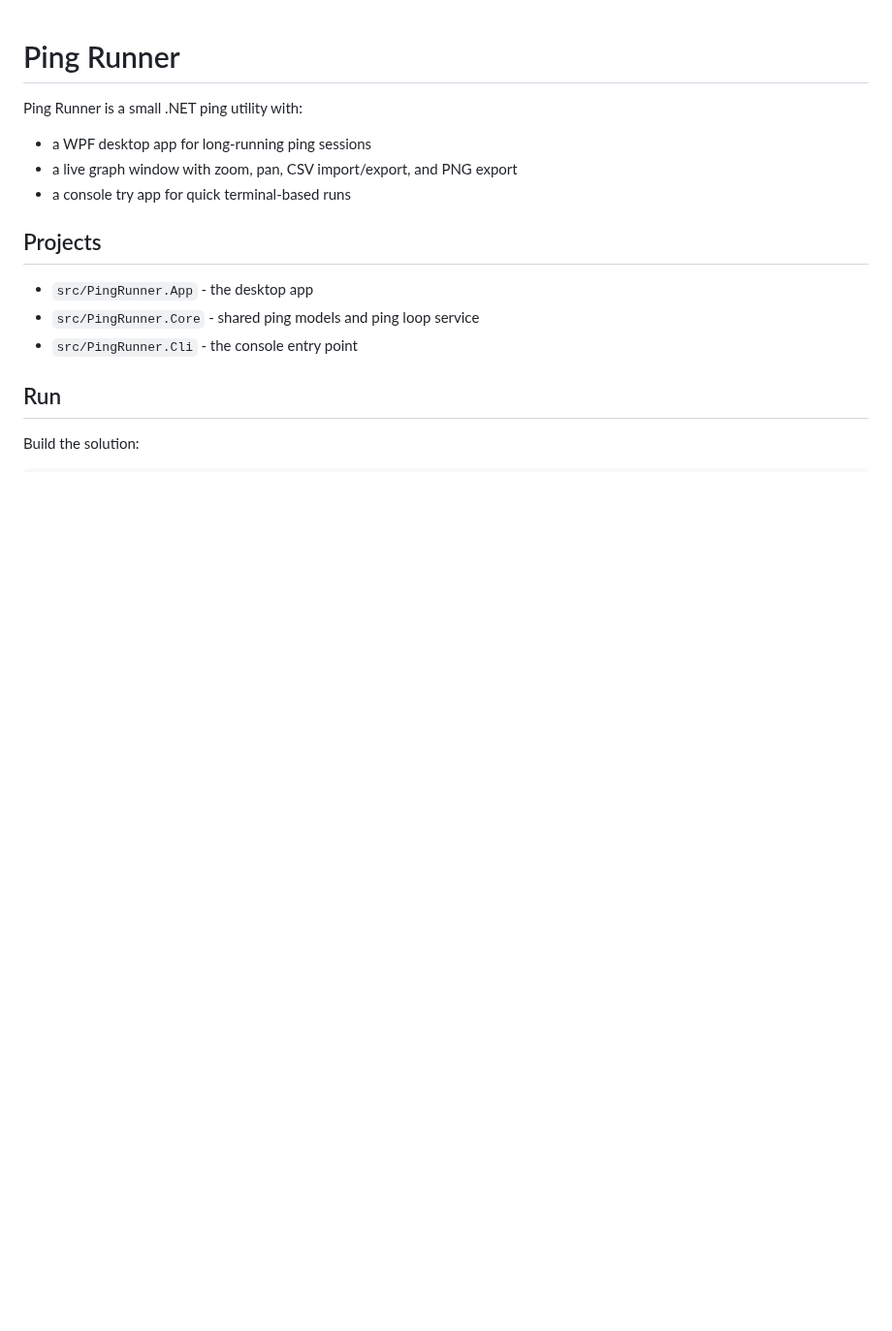
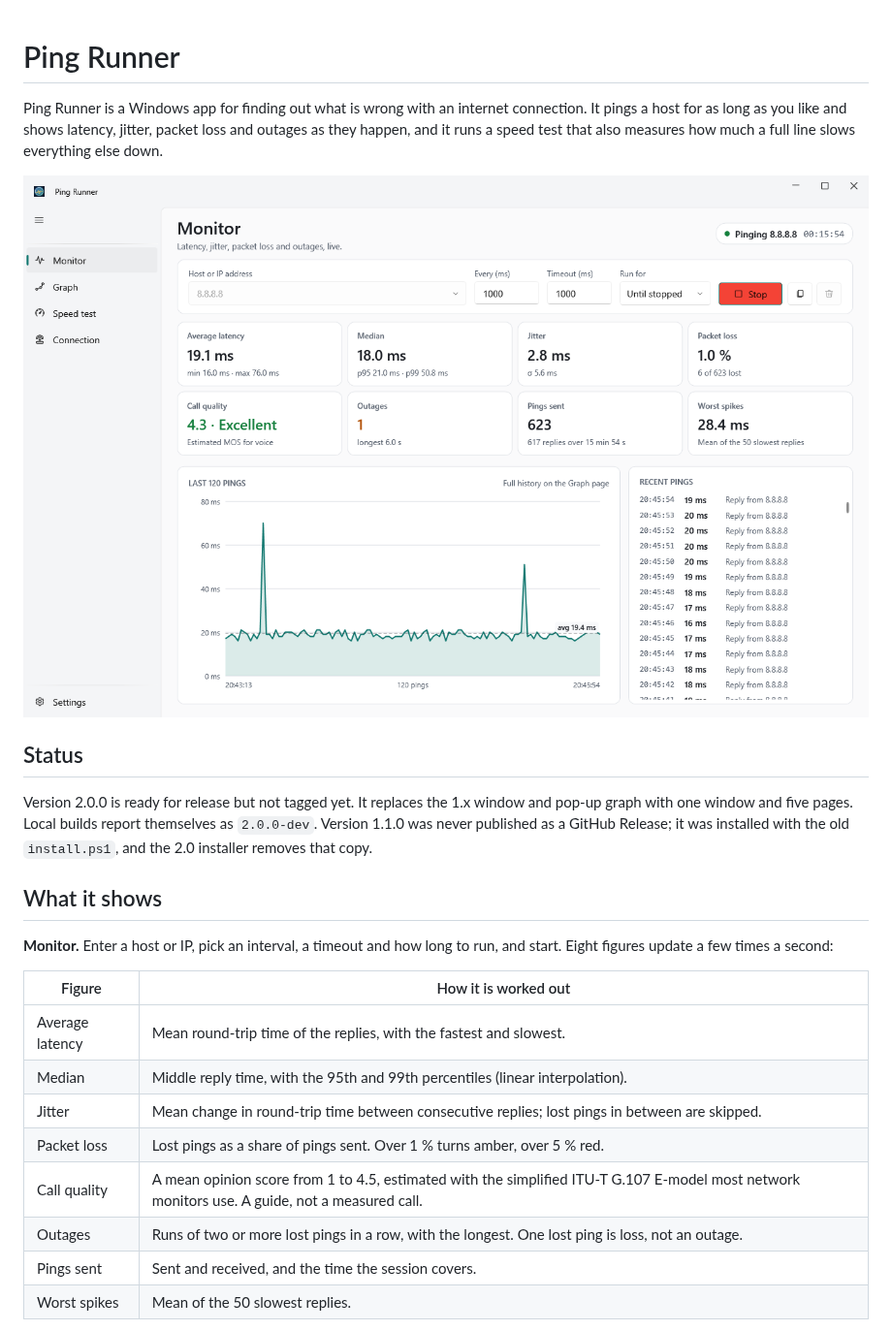
Before and after one commit to lukr-99/ping-runner, a Markdown page: README.md, the part around one of its changes. Shown at 97% size. Rendered like a GitHub page; pictures changed too: docs/assets/monitor-light.png (added); blank space fills up the shorter version.

```diff
--- a/README.md
+++ b/README.md
@@ -1,17 +1,31 @@
 # Ping Runner
 
-Ping Runner is a small .NET ping utility with:
+Ping Runner is a Windows app for finding out what is wrong with an internet connection. It pings a
+host for as long as you like and shows latency, jitter, packet loss and outages as they happen, and it
+runs a speed test that also measures how much a full line slows everything else down.
 
-- a WPF desktop app for long-running ping sessions
-- a live graph window with zoom, pan, CSV import/export, and PNG export
-- a console try app for quick terminal-based runs
+![The Monitor page during a 16-minute run against 8.8.8.8](docs/assets/monitor-light.png)
 
-## Projects
+## Status
 
-- `src/PingRunner.App` - the desktop app
-- `src/PingRunner.Core` - shared ping models and ping loop service
-- `src/PingRunner.Cli` - the console entry point
+Version 2.0.0 is ready for release but not tagged yet. It replaces the 1.x window and pop-up graph
+with one window and five pages. Local builds report themselves as `2.0.0-dev`. Version 1.1.0 was
+never published as a GitHub Release; it was installed with the old `install.ps1`, and the 2.0
+installer removes that copy.
 
-## Run
+## What it shows
 
-Build the solution:
+**Monitor.** Enter a host or IP, pick an interval, a timeout and how long to run, and start. Eight
+figures update a few times a second:
+
+| Figure | How it is worked out |
+| --- | --- |
+| Average latency | Mean round-trip time of the replies, with the fastest and slowest. |
+| Median | Middle reply time, with the 95th and 99th percentiles (linear interpolation). |
+| Jitter | Mean change in round-trip time between consecutive replies; lost pings in between are skipped. |
+| Packet loss | Lost pings as a share of pings sent. Over 1 % turns amber, over 5 % red. |
+| Call quality | A mean opinion score from 1 to 4.5, estimated with the simplified ITU-T G.107 E-model most network monitors use. A guide, not a measured call. |
+| Outages | Runs of two or more lost pings in a row, with the longest. One lost ping is loss, not an outage. |
+| Pings sent | Sent and received, and the time the session covers. |
+| Worst spikes | Mean of the 50 slowest replies. |
+
```
Also changed, not shown: other parts of README.md (+89 -36 lines), AGENTS.md (added, +37 -0 lines), ARCHITECTURE.md (added, +134 -0 lines), CHANGELOG.md (added, +59 -0 lines), CONTEXT.md (added, +52 -0 lines), CONTRIBUTING.md (added, +46 -0 lines), SECURITY.md (added, +36 -0 lines), docs/adr/0001-wpf-ui-instead-of-dotnetlib.md (added, +7 -0 lines), docs/adr/0002-cloudflare-for-the-speed-test.md (added, +8 -0 lines), docs/releasing.md (added, +54 -0 lines), docs/assets/connection-dark.png (added), docs/assets/graph-dark.png (added), docs/assets/speedtest-light.png (added).
